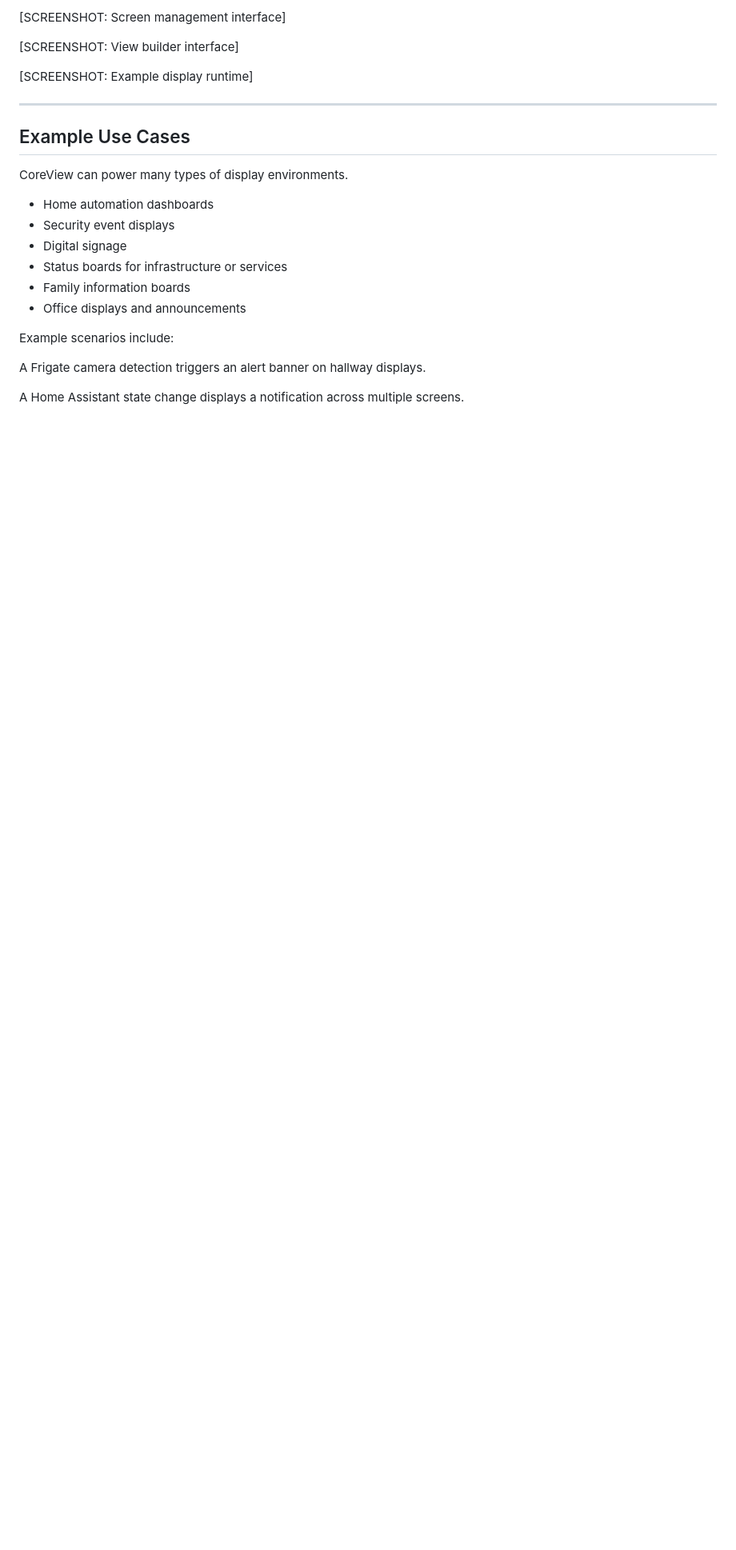
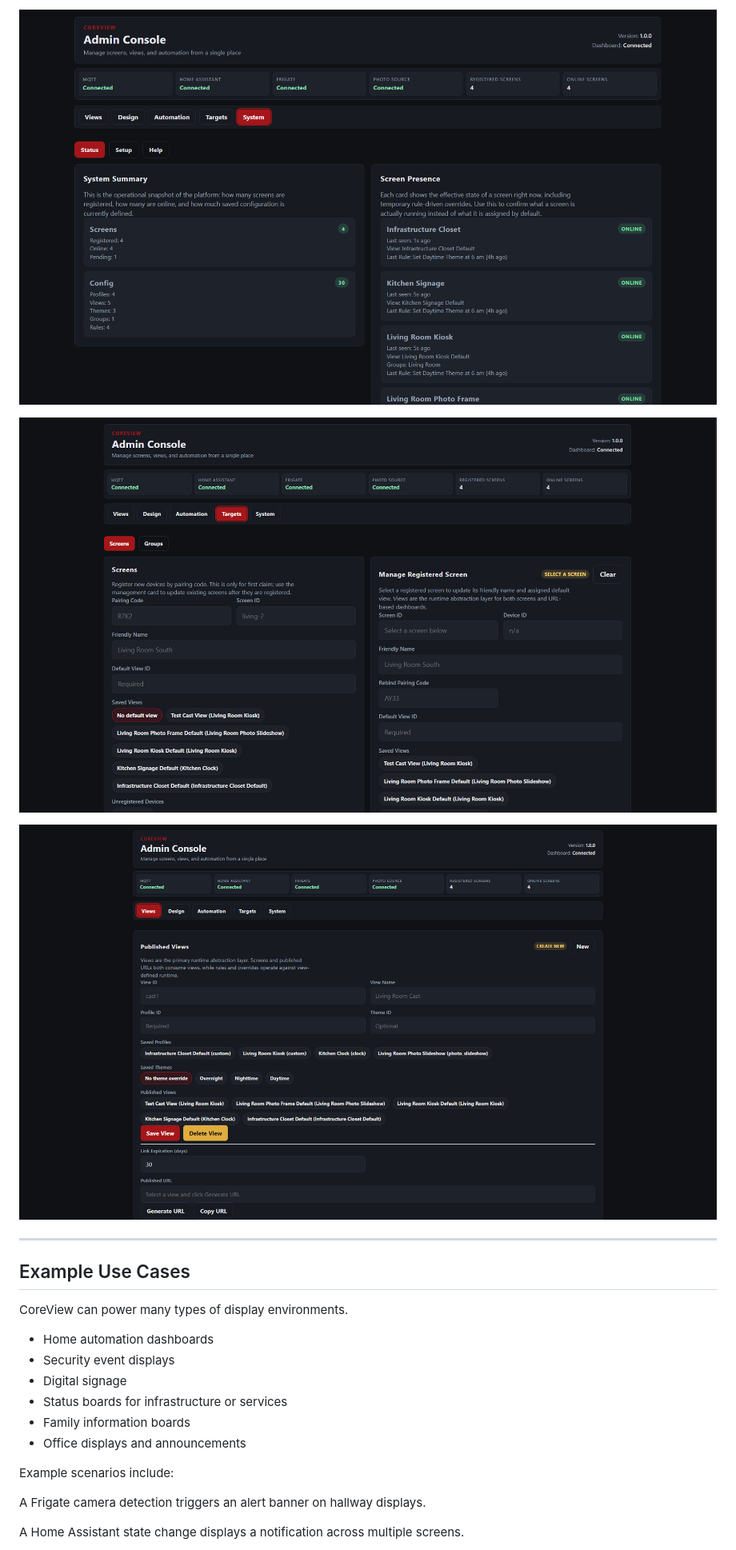
Before and after one commit to 2shepard2/CoreView, a Markdown page: README.md, the part around one of its changes. Shown at 80% size. GitHub-like rendering; pictures changed too: docs/screenshots/CoreView-ClientMgmt.png (added), docs/screenshots/CoreView-Status.png (added), docs/screenshots/CoreView-ViewsMgmt.png (added); blank space fills up the shorter version.

Commit message:
docs: add README screenshots

```diff
--- a/README.md
+++ b/README.md
@@ -26,9 +26,9 @@ The goal of including this note is transparency and to demonstrate what modern A
 
-[SCREENSHOT: Screen management interface]
+![CoreView System Status](docs/screenshots/CoreView-Status.png)
 
-[SCREENSHOT: View builder interface]
+![CoreView Screen Management](docs/screenshots/CoreView-ClientMgmt.png)
 
-[SCREENSHOT: Example display runtime]
+![CoreView Views Management](docs/screenshots/CoreView-ViewsMgmt.png)
 
 ---
 
```
Also changed, not shown: other parts of README.md (+1 -1 lines), 1 other file.
